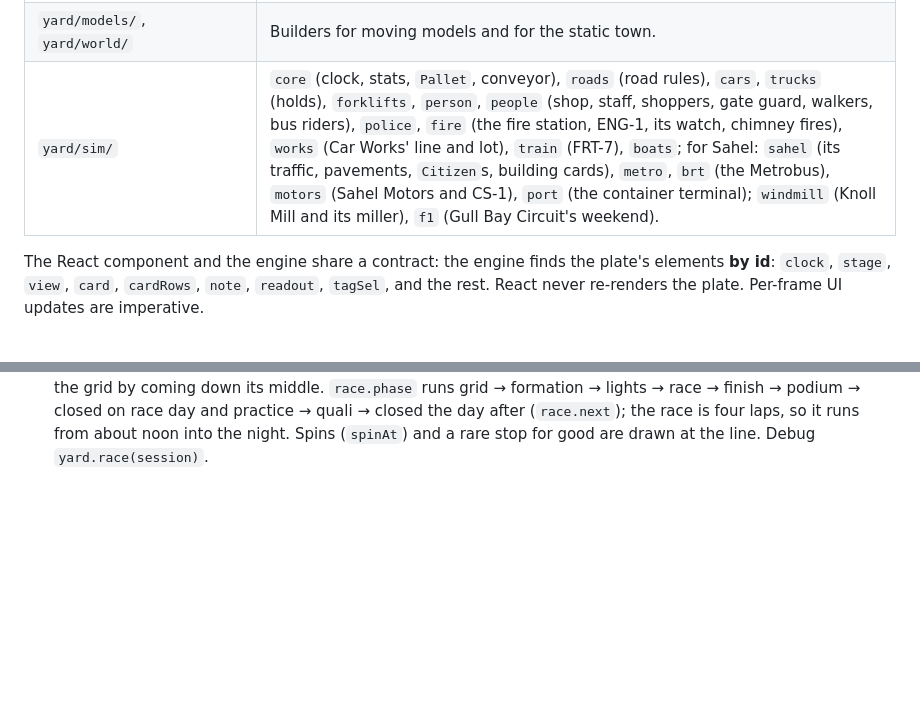
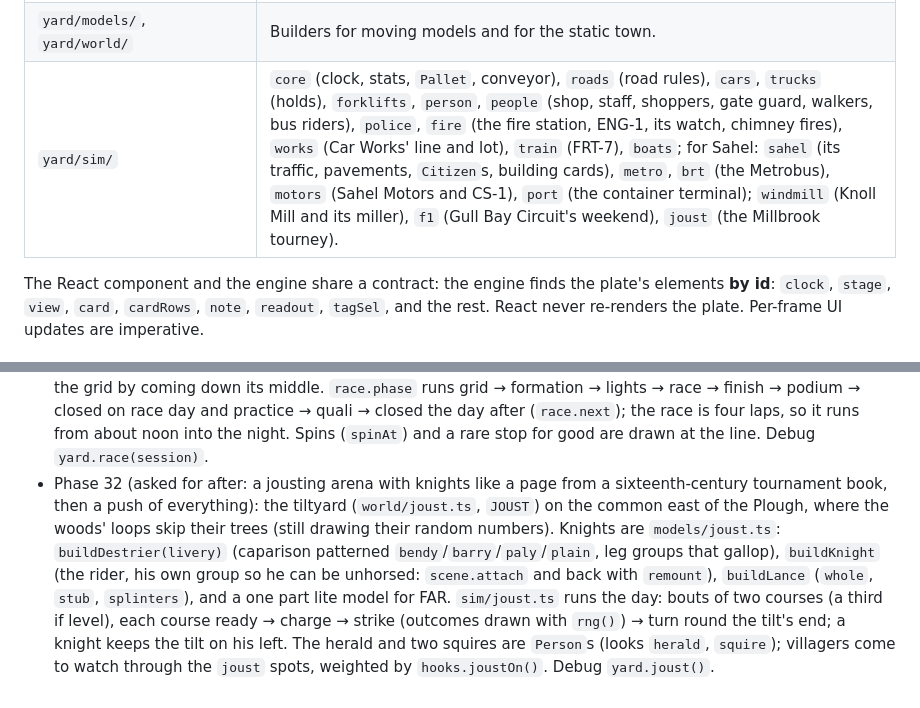
Before and after one commit to Khalidabdi1/factory, a Markdown page: AGENTS.md, 2 parts joined by grey strips. GitHub-like rendering; blank space fills up the shorter version.

```diff
--- a/AGENTS.md
+++ b/AGENTS.md
@@ -42,7 +42,7 @@ Next 16 (App Router, Turbopack), React 19, TypeScript, and `three@0.186.1` from
 | `yard/theme.ts` | Token → material mapping, the `NIGHT` palette, `applyTheme()`, and `shade(n)`, the day/night blend. |
 | `yard/layout.ts` | World constants and the coordinate table (where everything is), plus `ROADS` / `BLOCKS`, `onRoad`, `zAt`. |
 | `yard/models/`, `yard/world/` | Builders for moving models and for the static town. |
-| `yard/sim/` | `core` (clock, stats, `Pallet`, conveyor), `roads` (road rules), `cars`, `trucks` (holds), `forklifts`, `person`, `people` (shop, staff, shoppers, gate guard, walkers, bus riders), `police`, `fire` (the fire station, ENG-1, its watch, chimney fires), `works` (Car Works' line and lot), `train` (FRT-7), `boats`; for Sahel: `sahel` (its traffic, pavements, `Citizen`s, building cards), `metro`, `brt` (the Metrobus), `motors` (Sahel Motors and CS-1), `port` (the container terminal); `windmill` (Knoll Mill and its miller), `f1` (Gull Bay Circuit's weekend). |
+| `yard/sim/` | `core` (clock, stats, `Pallet`, conveyor), `roads` (road rules), `cars`, `trucks` (holds), `forklifts`, `person`, `people` (shop, staff, shoppers, gate guard, walkers, bus riders), `police`, `fire` (the fire station, ENG-1, its watch, chimney fires), `works` (Car Works' line and lot), `train` (FRT-7), `boats`; for Sahel: `sahel` (its traffic, pavements, `Citizen`s, building cards), `metro`, `brt` (the Metrobus), `motors` (Sahel Motors and CS-1), `port` (the container terminal); `windmill` (Knoll Mill and its miller), `f1` (Gull Bay Circuit's weekend), `joust` (the Millbrook tourney). |
 
 The React component and the engine share a contract: the engine finds the plate's elements **by id**: `clock`, `stage`, `view`, `card`, `cardRows`, `note`, `readout`, `tagSel`, and the rest. React never re-renders the plate. Per-frame UI updates are imperative.
 
@@ -315,3 +315,12 @@ circuit built; 30 the race weekend run on it; 31 docs and figures. Nothing is pu
   coming down its middle. `race.phase` runs grid → formation → lights → race → finish → podium → closed on race day and
   practice → quali → closed the day after (`race.next`); the race is four laps, so it runs from about noon into the night.
   Spins (`spinAt`) and a rare stop for good are drawn at the line. Debug `yard.race(session)`.
+- Phase 32 (asked for after: a jousting arena with knights like a page from a sixteenth-century tournament book, then a
+  push of everything): the tiltyard (`world/joust.ts`, `JOUST`) on the common east of the Plough, where the woods'
+  loops skip their trees (still drawing their random numbers). Knights are `models/joust.ts`: `buildDestrier(livery)`
+  (caparison patterned `bendy`/`barry`/`paly`/`plain`, leg groups that gallop), `buildKnight` (the rider, his own group
+  so he can be unhorsed: `scene.attach` and back with `remount`), `buildLance` (`whole`, `stub`, `splinters`), and a one
+  part lite model for FAR. `sim/joust.ts` runs the day: bouts of two courses (a third if level), each course ready →
+  charge → strike (outcomes drawn with `rng()`) → turn round the tilt's end; a knight keeps the tilt on his left. The
+  herald and two squires are `Person`s (looks `herald`, `squire`); villagers come to watch through the `joust` spots,
+  weighted by `hooks.joustOn()`. Debug `yard.joust()`.
```
Also changed, not shown: README.md (+12 -2 lines), docs/joust.png (added), 11 other files.
